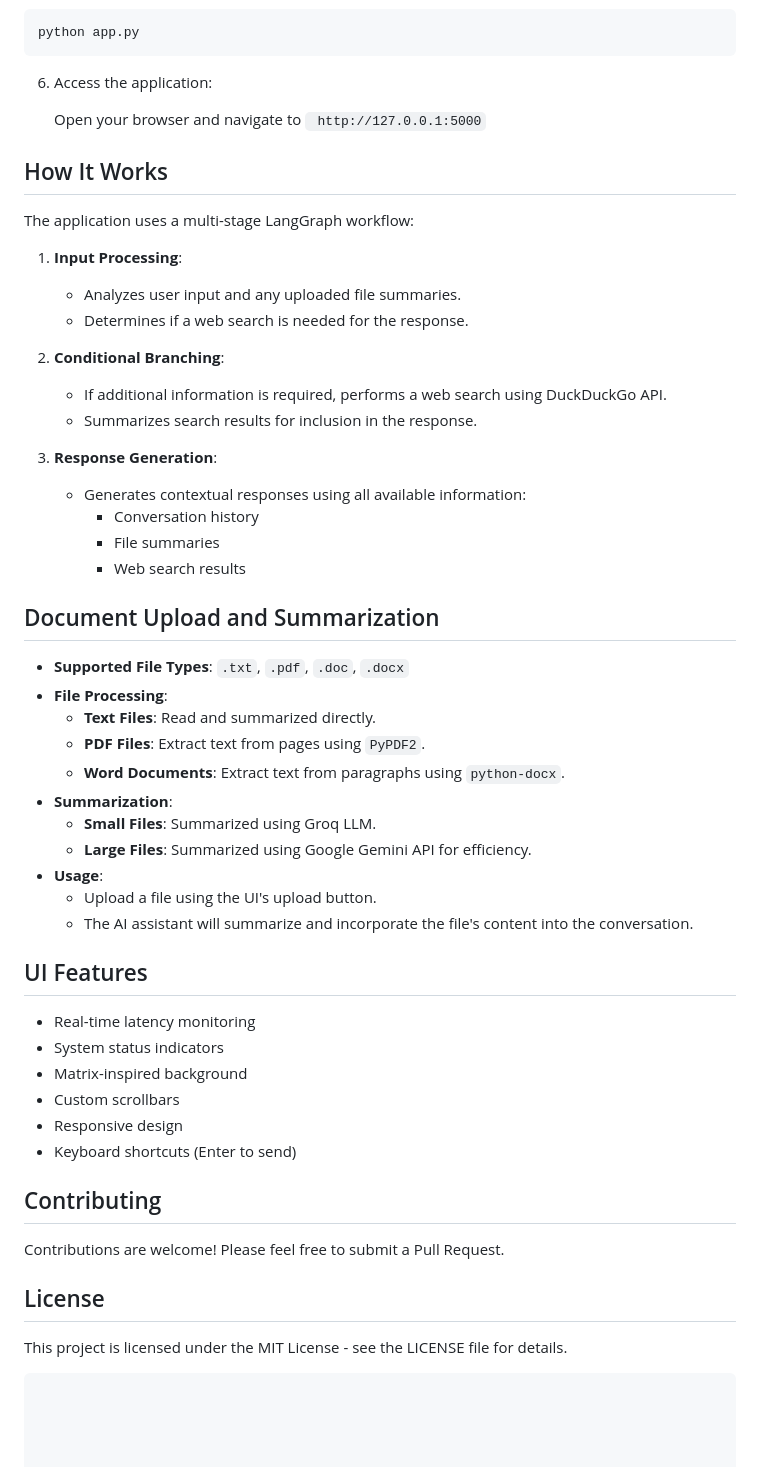
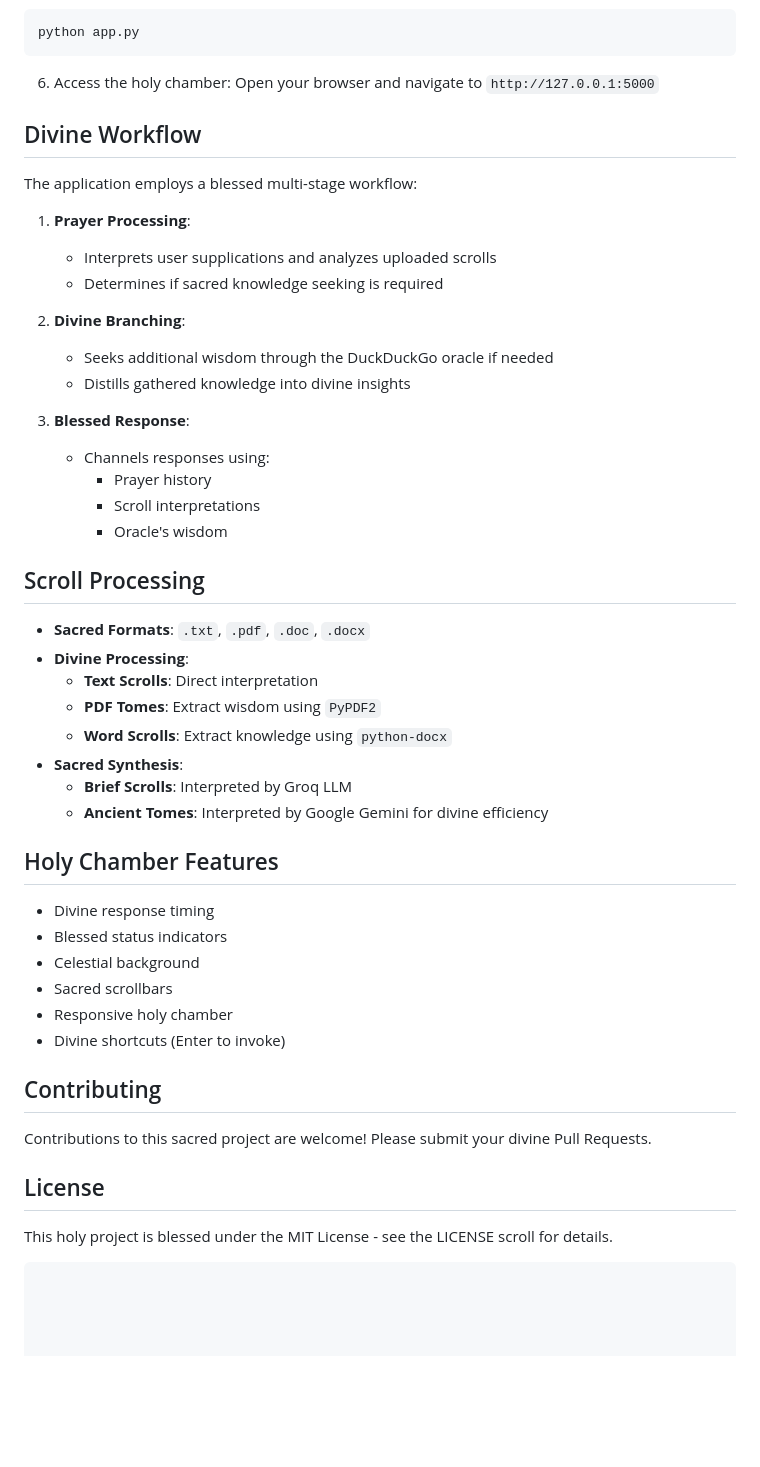
Before and after one commit to arcanel4bs/Paladin, a Markdown page: README.md, the part around the change printed below. Rendered like a GitHub page; blank space fills up the shorter version.

````diff
--- a/README.md
+++ b/README.md
@@ -59,52 +57,48 @@ flask db upgrade
 python app.py
 ```
 
-6. Access the application:
+6. Access the holy chamber:
+   Open your browser and navigate to `http://127.0.0.1:5000`
 
-    Open your browser and navigate to ` http://127.0.0.1:5000`
+## Divine Workflow
+The application employs a blessed multi-stage workflow:
 
-## How It Works
-The application uses a multi-stage LangGraph workflow:
+1. **Prayer Processing**:
+   - Interprets user supplications and analyzes uploaded scrolls
+   - Determines if sacred knowledge seeking is required
 
-1. **Input Processing**:
-   - Analyzes user input and any uploaded file summaries.
-   - Determines if a web search is needed for the response.
+2. **Divine Branching**:
+   - Seeks additional wisdom through the DuckDuckGo oracle if needed
+   - Distills gathered knowledge into divine insights
 
-2. **Conditional Branching**:
-   - If additional information is required, performs a web search using DuckDuckGo API.
-   - Summarizes search results for inclusion in the response.
+3. **Blessed Response**:
+   - Channels responses using:
+     - Prayer history
+     - Scroll interpretations
+     - Oracle's wisdom
 
-3. **Response Generation**:
-   - Generates contextual responses using all available information:
-     - Conversation history
-     - File summaries
-     - Web search results
+## Scroll Processing
 
-## Document Upload and Summarization
+- **Sacred Formats**: `.txt`, `.pdf`, `.doc`, `.docx`
+- **Divine Processing**:
+  - **Text Scrolls**: Direct interpretation
+  - **PDF Tomes**: Extract wisdom using `PyPDF2`
+  - **Word Scrolls**: Extract knowledge using `python-docx`
+- **Sacred Synthesis**:
+  - **Brief Scrolls**: Interpreted by Groq LLM
+  - **Ancient Tomes**: Interpreted by Google Gemini for divine efficiency
 
-- **Supported File Types**: `.txt`, `.pdf`, `.doc`, `.docx`
-- **File Processing**:
-  - **Text Files**: Read and summarized directly.
-  - **PDF Files**: Extract text from pages using `PyPDF2`.
-  - **Word Documents**: Extract text from paragraphs using `python-docx`.
-- **Summarization**:
-  - **Small Files**: Summarized using Groq LLM.
-  - **Large Files**: Summarized using Google Gemini API for efficiency.
-- **Usage**:
-  - Upload a file using the UI's upload button.
-  - The AI assistant will summarize and incorporate the file's content into the conversation.
-
-## UI Features
-- Real-time latency monitoring
-- System status indicators
-- Matrix-inspired background
-- Custom scrollbars
-- Responsive design
-- Keyboard shortcuts (Enter to send)
+## Holy Chamber Features
+- Divine response timing
+- Blessed status indicators
+- Celestial background
+- Sacred scrollbars
+- Responsive holy chamber
+- Divine shortcuts (Enter to invoke)
 
 ## Contributing
-Contributions are welcome! Please feel free to submit a Pull Request.
+Contributions to this sacred project are welcome! Please submit your divine Pull Requests.
 
 ## License
-This project is licensed under the MIT License - see the LICENSE file for details.
+This holy project is blessed under the MIT License - see the LICENSE scroll for details.
 ```
````
Also changed, not shown: other parts of README.md (+20 -22 lines), public/image1.png (deleted), public/paladin-demo.png (added), static/paladin-logo.jpg (added), 2 other files.
